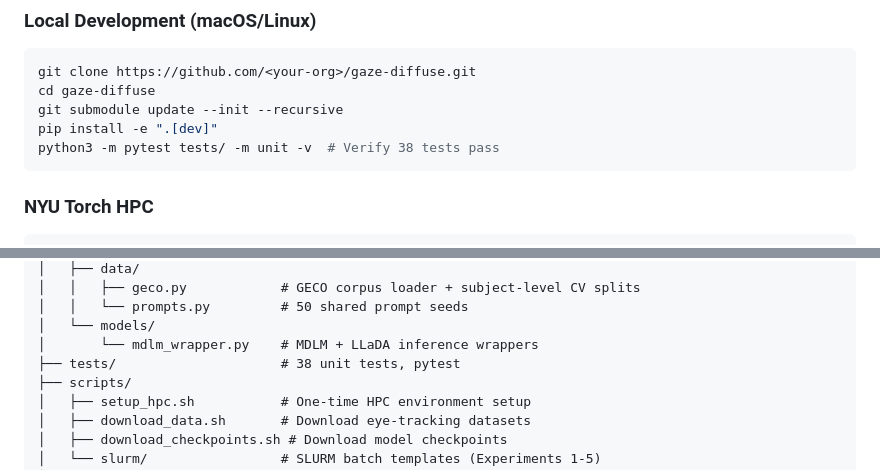
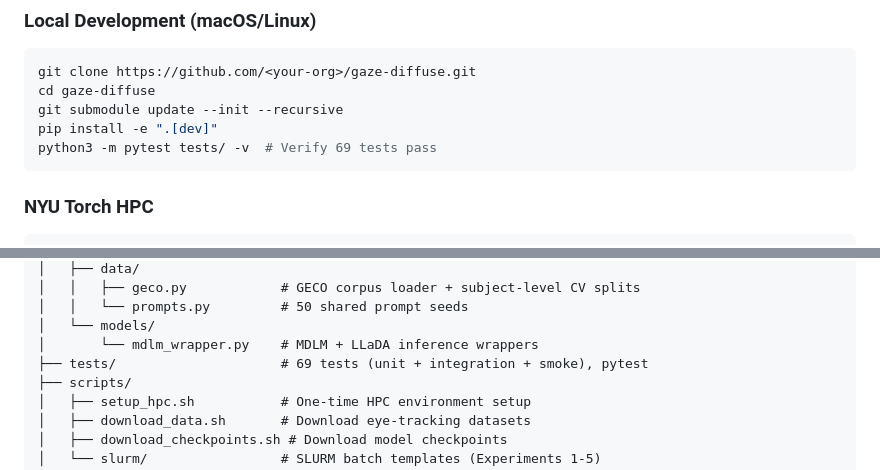
Before and after one commit to rahilsinghi/gaze-diffuse, a Markdown page: README.md, 2 parts joined by grey strips. Rendered like a GitHub page.

Commit message:
docs: update README test count to 69
Reflects new smoke, integration, GECO data, and AR baseline tests

````diff
--- a/README.md
+++ b/README.md
@@ -56,7 +56,7 @@ git clone https://github.com/<your-org>/gaze-diffuse.git
 cd gaze-diffuse
 git submodule update --init --recursive
 pip install -e ".[dev]"
-python3 -m pytest tests/ -m unit -v  # Verify 38 tests pass
+python3 -m pytest tests/ -v  # Verify 69 tests pass
 ```
 
 ### NYU Torch HPC
@@ -85,7 +85,7 @@ gaze-diffuse/
 │   │   └── prompts.py         # 50 shared prompt seeds
 │   └── models/
 │       └── mdlm_wrapper.py    # MDLM + LLaDA inference wrappers
-├── tests/                     # 38 unit tests, pytest
+├── tests/                     # 69 tests (unit + integration + smoke), pytest
 ├── scripts/
 │   ├── setup_hpc.sh           # One-time HPC environment setup
 │   ├── download_data.sh       # Download eye-tracking datasets
````
